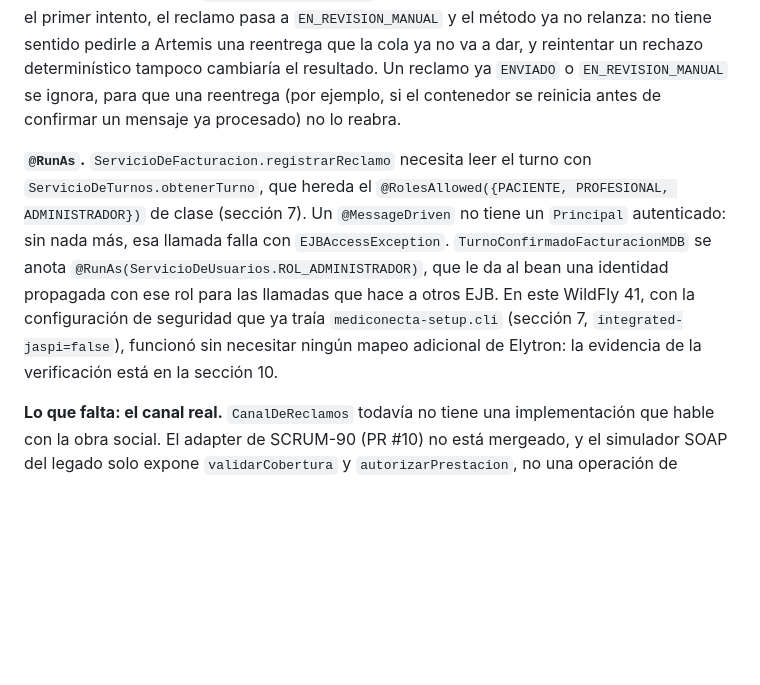
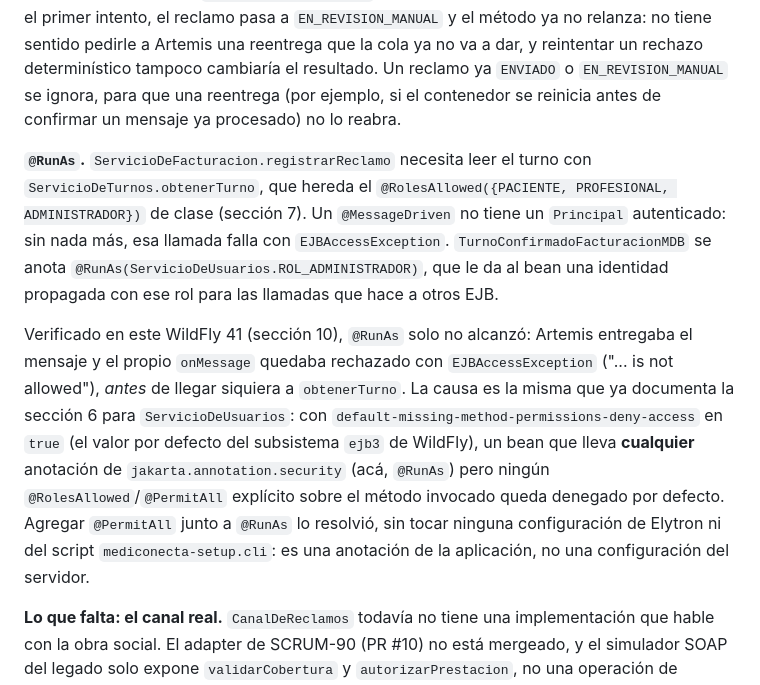
Before and after one commit to martucastro/Mediconecta-DA2, a Markdown page: docs/documento-tecnico.md, the part around one of its changes. Rendered like a GitHub page; blank space fills up the shorter version.

```diff
--- a/docs/documento-tecnico.md
+++ b/docs/documento-tecnico.md
@@ -253,7 +253,9 @@ Dos razones, ambas de aislamiento entre componentes:
 
 **Reintentos, cola muerta y revisión manual.** `ReclamoMDB` consume `java:/jms/queue/ReclamosFacturacion` (cola punto a punto, a diferencia del tópico: el reclamo lo tiene que procesar exactamente un consumidor una sola vez). El puerto `CanalDeReclamos` distingue dos tipos de falla: `CanalDeReclamosNoDisponibleException` es transitoria (el canal no respondió) y `ReclamoRechazadoException` es un rechazo determinístico de la obra social. Una falla transitoria con intentos disponibles registra el intento en una transacción `REQUIRES_NEW` propia (mismo patrón que `PagoDAO.guardarEnNuevaTransaccion`, para que sobreviva el rollback) y relanza, dejando que el contenedor no confirme el mensaje y Artemis lo reentregue según la política de `mediconecta-setup.cli` (hasta 5 intentos, 2s→30s de backoff, después `ReclamosFacturacionDLQ`). En el intento número 5 (`ServicioDeFacturacion.MAX_INTENTOS`, que tiene que coincidir con `max-delivery-attempts` del script), o ante un rechazo definitivo desde el primer intento, el reclamo pasa a `EN_REVISION_MANUAL` y el método ya no relanza: no tiene sentido pedirle a Artemis una reentrega que la cola ya no va a dar, y reintentar un rechazo determinístico tampoco cambiaría el resultado. Un reclamo ya `ENVIADO` o `EN_REVISION_MANUAL` se ignora, para que una reentrega (por ejemplo, si el contenedor se reinicia antes de confirmar un mensaje ya procesado) no lo reabra.
 
-**`@RunAs`.** `ServicioDeFacturacion.registrarReclamo` necesita leer el turno con `ServicioDeTurnos.obtenerTurno`, que hereda el `@RolesAllowed({PACIENTE, PROFESIONAL, ADMINISTRADOR})` de clase (sección 7). Un `@MessageDriven` no tiene un `Principal` autenticado: sin nada más, esa llamada falla con `EJBAccessException`. `TurnoConfirmadoFacturacionMDB` se anota `@RunAs(ServicioDeUsuarios.ROL_ADMINISTRADOR)`, que le da al bean una identidad propagada con ese rol para las llamadas que hace a otros EJB. En este WildFly 41, con la configuración de seguridad que ya traía `mediconecta-setup.cli` (sección 7, `integrated-jaspi=false`), funcionó sin necesitar ningún mapeo adicional de Elytron: la evidencia de la verificación está en la sección 10.
+**`@RunAs`.** `ServicioDeFacturacion.registrarReclamo` necesita leer el turno con `ServicioDeTurnos.obtenerTurno`, que hereda el `@RolesAllowed({PACIENTE, PROFESIONAL, ADMINISTRADOR})` de clase (sección 7). Un `@MessageDriven` no tiene un `Principal` autenticado: sin nada más, esa llamada falla con `EJBAccessException`. `TurnoConfirmadoFacturacionMDB` se anota `@RunAs(ServicioDeUsuarios.ROL_ADMINISTRADOR)`, que le da al bean una identidad propagada con ese rol para las llamadas que hace a otros EJB.
+
+Verificado en este WildFly 41 (sección 10), `@RunAs` solo no alcanzó: Artemis entregaba el mensaje y el propio `onMessage` quedaba rechazado con `EJBAccessException` ("... is not allowed"), *antes* de llegar siquiera a `obtenerTurno`. La causa es la misma que ya documenta la sección 6 para `ServicioDeUsuarios`: con `default-missing-method-permissions-deny-access` en `true` (el valor por defecto del subsistema `ejb3` de WildFly), un bean que lleva **cualquier** anotación de `jakarta.annotation.security` (acá, `@RunAs`) pero ningún `@RolesAllowed`/`@PermitAll` explícito sobre el método invocado queda denegado por defecto. Agregar `@PermitAll` junto a `@RunAs` lo resolvió, sin tocar ninguna configuración de Elytron ni del script `mediconecta-setup.cli`: es una anotación de la aplicación, no una configuración del servidor.
 
 **Lo que falta: el canal real.** `CanalDeReclamos` todavía no tiene una implementación que hable con la obra social. El adapter de SCRUM-90 (PR #10) no está mergeado, y el simulador SOAP del legado solo expone `validarCobertura` y `autorizarPrestacion`, no una operación de reclamo. `CanalDeReclamosPendiente`, la única implementación de hoy, informa honestamente que el canal no está disponible en vez de simular un envío exitoso; con ella, todo reclamo termina en `EN_REVISION_MANUAL` tras agotar los reintentos. El seguimiento, una vez que mergee SCRUM-90, es agregar `presentarReclamo` al simulador y al adapter, e implementar el puerto con el cliente SOAP real.
 
```
Also changed, not shown: other parts of docs/documento-tecnico.md (+19 -0 lines).
